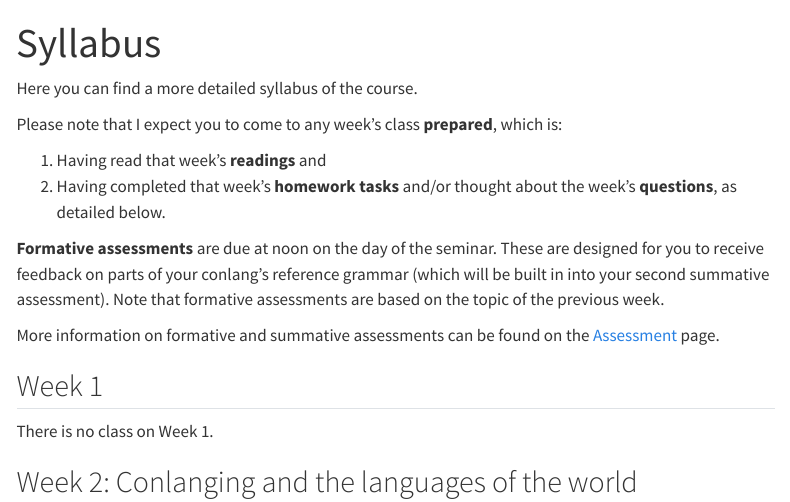
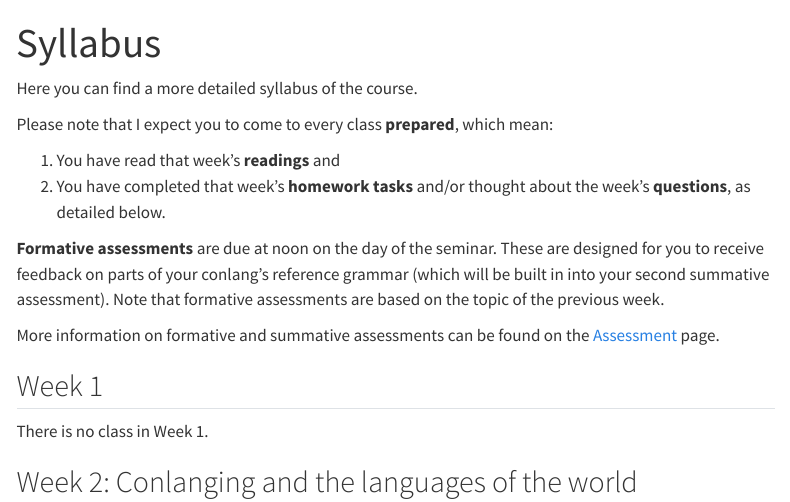
Before and after one commit to stefanocoretta/grs-conlang, a Quarto document (syllabus.qmd): the page in a window 1100 px wide, from its top. Rendered offline with R 4.5, knitr and Pandoc in place of Quarto, with nearby package versions; menus at the side of the page are left out.

Commit message:
🐛 - fix typos

```diff
--- a/syllabus.qmd
+++ b/syllabus.qmd
@@ -5,10 +5,10 @@ editor: visual
 
 Here you can find a more detailed syllabus of the course.
 
-Please note that I expect you to come to any week's class **prepared**, which is:
+Please note that I expect you to come to every class **prepared**, which mean:
 
-1.  Having read that week's **readings** and
-2.  Having completed that week's **homework tasks** and/or thought about the week's **questions**, as detailed below.
+1.  You have read that week's **readings** and
+2.  You have completed that week's **homework tasks** and/or thought about the week's **questions**, as detailed below.
 
 **Formative assessments** are due at noon on the day of the seminar. These are designed for you to receive feedback on parts of your conlang's reference grammar (which will be built in into your second summative assessment). Note that formative assessments are based on the topic of the previous week.
 
@@ -16,7 +16,7 @@ More information on formative and summative assessments can be found on the [Ass
 
 ## Week 1
 
-There is no class on Week 1.
+There is no class in Week 1.
 
 ## Week 2: Conlanging and the languages of the world
 
```
Also changed, not shown: docs/search.json, 4 other files.
